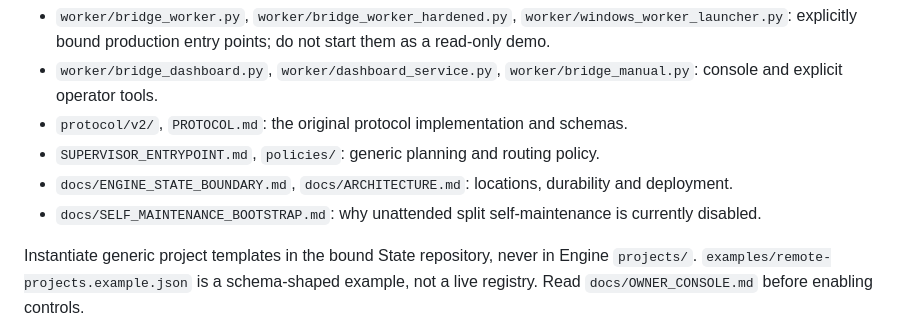
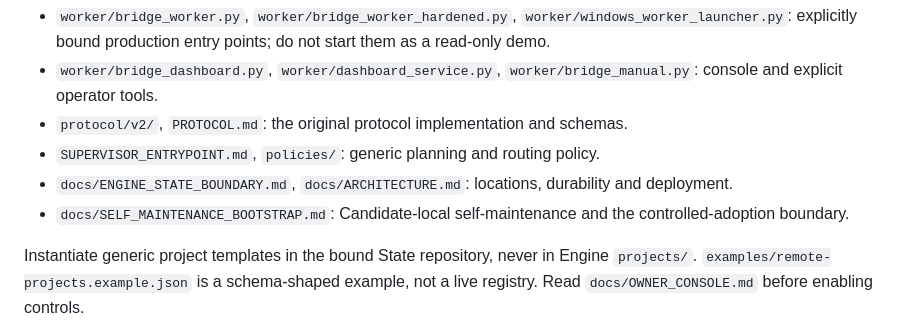
Before and after one commit to LiZufan001/AI-Agent-Bridge, a Markdown page: README.md, the part around the change. GitHub-like rendering.

Commit message:
Docs: describe current self-maintenance boundary

```diff
--- a/README.md
+++ b/README.md
@@ -81,7 +81,7 @@ Optional Worker alerts use the provider-neutral `BRIDGE_SMTP_HOST`, `BRIDGE_SMTP
 - `protocol/v2/`, `PROTOCOL.md`: the original protocol implementation and schemas.
 - `SUPERVISOR_ENTRYPOINT.md`, `policies/`: generic planning and routing policy.
 - `docs/ENGINE_STATE_BOUNDARY.md`, `docs/ARCHITECTURE.md`: locations, durability and deployment.
-- `docs/SELF_MAINTENANCE_BOOTSTRAP.md`: why unattended split self-maintenance is currently disabled.
+- `docs/SELF_MAINTENANCE_BOOTSTRAP.md`: Candidate-local self-maintenance and the controlled-adoption boundary.
 
 Instantiate generic project templates in the bound State repository, never in Engine `projects/`. `examples/remote-projects.example.json` is a schema-shaped example, not a live registry. Read `docs/OWNER_CONSOLE.md` before enabling controls.
 
```
